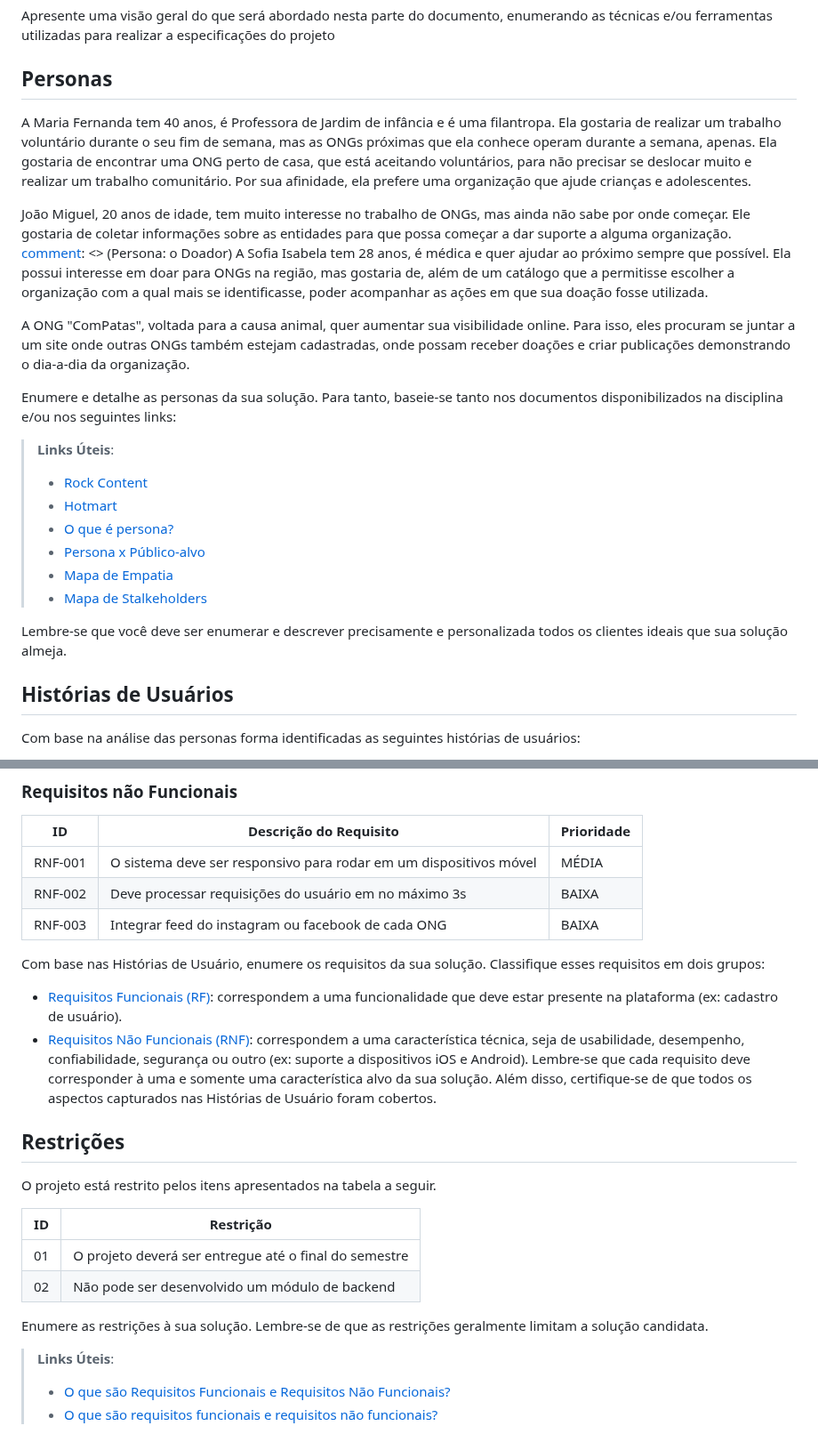
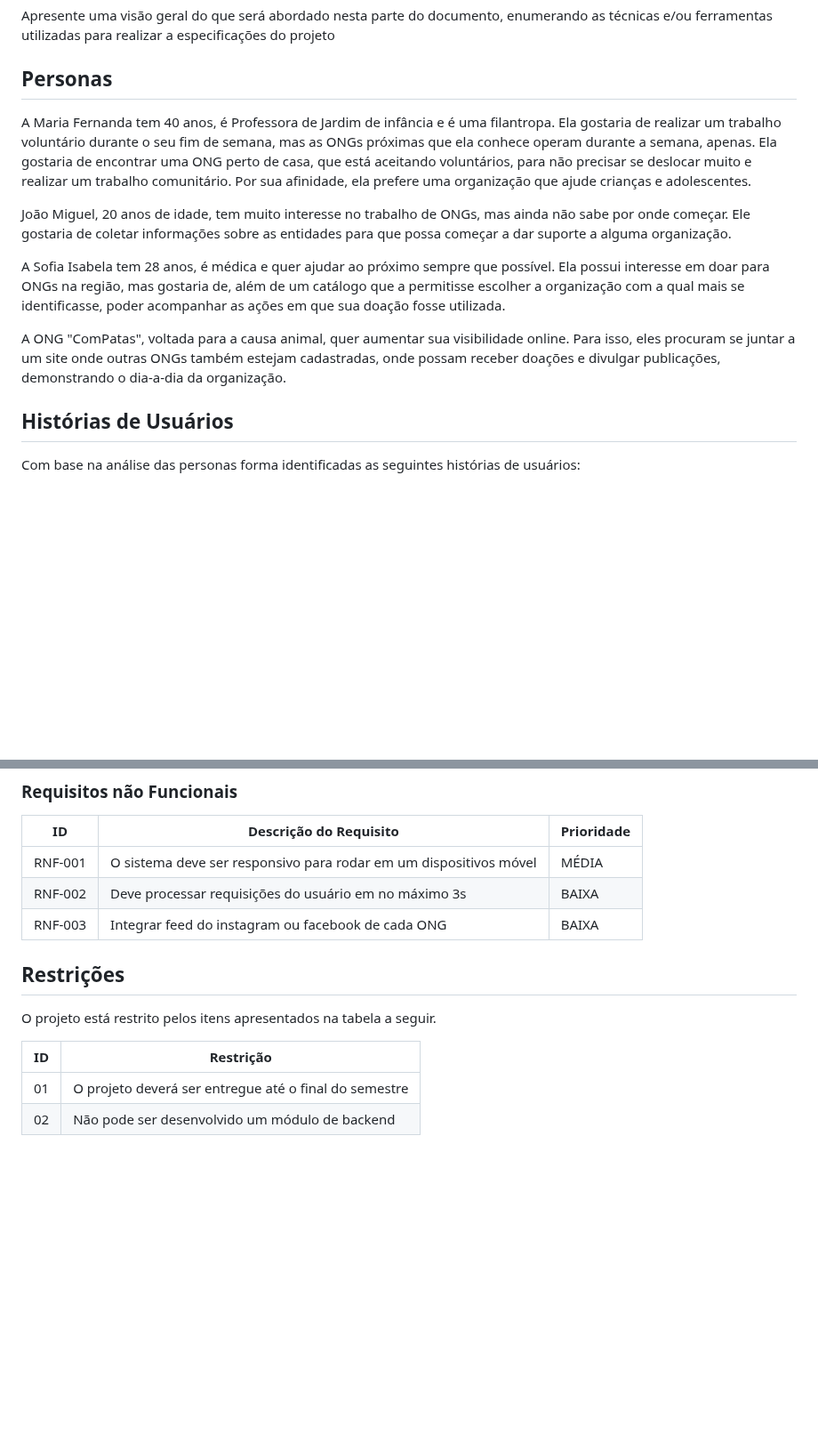
Before and after one commit to ICEI-PUC-Minas-PMV-SI/pmv-si-2023-2-pe1-t1-doacao-reacao-pmv, a Markdown page: docs/especification.md, 2 parts joined by grey strips. Shown at 89% size. Rendered like a GitHub page; blank space fills up the shorter version.

Commit message:
doc: finish ONG persona

```diff
--- a/docs/especification.md
+++ b/docs/especification.md
@@ -6,7 +6,6 @@ Apresente uma visão geral do que será abordado nesta parte do documento, enume
 
 ## Personas
 
-
 [comment]: <> (Persona: o Voluntário)
 A Maria Fernanda tem 40 anos, é Professora de Jardim de infância e é uma filantropa. Ela gostaria de realizar um trabalho voluntário durante o seu fim de semana, mas as ONGs próximas que ela conhece operam durante a semana, apenas. Ela gostaria de encontrar uma ONG perto de casa, que está aceitando voluntários, para não precisar se deslocar muito e realizar um trabalho comunitário. Por sua afinidade, ela prefere uma organização que ajude crianças e adolescentes.
 
@@ -13,21 +13,11 @@ A Maria Fernanda tem 40 anos, é Professora de Jardim de infância e é uma fila
 João Miguel, 20 anos de idade, tem muito interesse no trabalho de ONGs, mas ainda não sabe por onde começar. Ele gostaria de coletar informações sobre as entidades para que possa começar a dar suporte a alguma organização.
+
 [comment]: <> (Persona: o Doador)
 A Sofia Isabela tem 28 anos, é médica e quer ajudar ao próximo sempre que possível. Ela possui interesse em doar para ONGs na região, mas gostaria de, além de um catálogo que a permitisse escolher a organização com a qual mais se identificasse, poder acompanhar as ações em que sua doação fosse utilizada.
 
 [comment]: <> (Persona: a ONG)
-A ONG "ComPatas", voltada para a causa animal, quer aumentar sua visibilidade online. Para isso, eles procuram se juntar a um site onde outras ONGs também estejam cadastradas, onde possam receber doações e criar publicações demonstrando o dia-a-dia da organização.
-
-Enumere e detalhe as personas da sua solução. Para tanto, baseie-se tanto nos documentos disponibilizados na disciplina e/ou nos seguintes links:
-
-> **Links Úteis**:
-> - [Rock Content](https://rockcontent.com/blog/personas/)
-> - [Hotmart](https://blog.hotmart.com/pt-br/como-criar-persona-negocio/)
-> - [O que é persona?](https://resultadosdigitais.com.br/blog/persona-o-que-e/)
-> - [Persona x Público-alvo](https://flammo.com.br/blog/persona-e-publico-alvo-qual-a-diferenca/)
-> - [Mapa de Empatia](https://resultadosdigitais.com.br/blog/mapa-da-empatia/)
-> - [Mapa de Stalkeholders](https://www.racecomunicacao.com.br/blog/como-fazer-o-mapeamento-de-stakeholders/)
+A ONG "ComPatas", voltada para a causa animal, quer aumentar sua visibilidade online. Para isso, eles procuram se juntar a um site onde outras ONGs também estejam cadastradas, onde possam receber doações e divulgar publicações, demonstrando o dia-a-dia da organização.
 >
-Lembre-se que você deve ser enumerar e descrever precisamente e personalizada todos os clientes ideais que sua solução almeja.
 
 ## Histórias de Usuários
 
@@ -78,21 +56,6 @@ As tabelas que se seguem apresentam os requisitos funcionais e não funcionais q
 |RNF-002 | Deve processar requisições do usuário em no máximo 3s                | BAIXA      |
 |RNF-003 | Integrar feed do instagram ou facebook de cada ONG                   | BAIXA      |
 
-Com base nas Histórias de Usuário, enumere os requisitos da sua solução. Classifique esses requisitos em dois grupos:
-
-- [Requisitos Funcionais
- (RF)](https://pt.wikipedia.org/wiki/Requisito_funcional):
- correspondem a uma funcionalidade que deve estar presente na
-  plataforma (ex: cadastro de usuário).
-- [Requisitos Não Funcionais
-  (RNF)](https://pt.wikipedia.org/wiki/Requisito_n%C3%A3o_funcional):
-  correspondem a uma característica técnica, seja de usabilidade,
-  desempenho, confiabilidade, segurança ou outro (ex: suporte a
-  dispositivos iOS e Android).
-Lembre-se que cada requisito deve corresponder à uma e somente uma
-característica alvo da sua solução. Além disso, certifique-se de que
-todos os aspectos capturados nas Histórias de Usuário foram cobertos.
-
 ## Restrições
 
 O projeto está restrito pelos itens apresentados na tabela a seguir.
@@ -101,10 +64,3 @@ O projeto está restrito pelos itens apresentados na tabela a seguir.
 |--|-------------------------------------------------------|
 |01| O projeto deverá ser entregue até o final do semestre |
 |02| Não pode ser desenvolvido um módulo de backend        |
-
-
-Enumere as restrições à sua solução. Lembre-se de que as restrições geralmente limitam a solução candidata.
-
-> **Links Úteis**:
-> - [O que são Requisitos Funcionais e Requisitos Não Funcionais?](https://codificar.com.br/requisitos-funcionais-nao-funcionais/)
-> - [O que são requisitos funcionais e requisitos não funcionais?](https://analisederequisitos.com.br/requisitos-funcionais-e-requisitos-nao-funcionais-o-que-sao/)
```
Also changed, not shown: other parts of docs/especification.md (+3 -14 lines).
